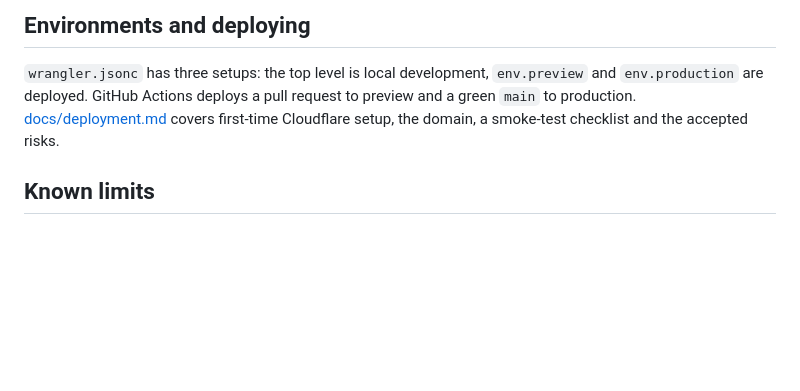
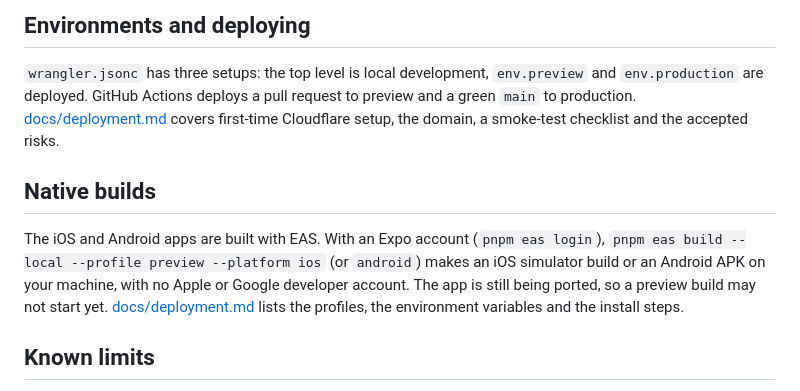
Before and after one commit to ebh/andthen, a Markdown page: README.md, the part around the change. GitHub-like rendering; blank space fills up the shorter version.

Commit message:
Document the native builds
Covers the profiles, the EAS environment variables, a build from a clean
clone, and what has not been run yet.

```diff
--- a/README.md
+++ b/README.md
@@ -66,6 +66,10 @@ Before you push: `pnpm format:check && pnpm lint && pnpm typecheck && pnpm test
 
 `wrangler.jsonc` has three setups: the top level is local development, `env.preview` and `env.production` are deployed. GitHub Actions deploys a pull request to preview and a green `main` to production. [docs/deployment.md](docs/deployment.md) covers first-time Cloudflare setup, the domain, a smoke-test checklist and the accepted risks.
 
+## Native builds
+
+The iOS and Android apps are built with EAS. With an Expo account (`pnpm eas login`), `pnpm eas build --local --profile preview --platform ios` (or `android`) makes an iOS simulator build or an Android APK on your machine, with no Apple or Google developer account. The app is still being ported, so a preview build may not start yet. [docs/deployment.md](docs/deployment.md#native-builds) lists the profiles, the environment variables and the install steps.
+
 ## Known limits
 
 Short story IDs are guessable, the preview Worker is public, and the real Workers AI call has not been run end to end. These and the other accepted risks are listed in [docs/deployment.md](docs/deployment.md#accepted-risks), and what was only proven locally under [Proven only locally](docs/deployment.md#proven-only-locally).
```
Also changed, not shown: docs/deployment.md (+38 -1 lines).
